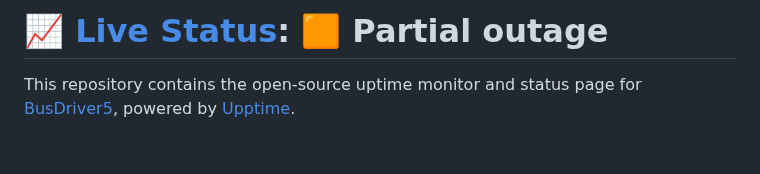
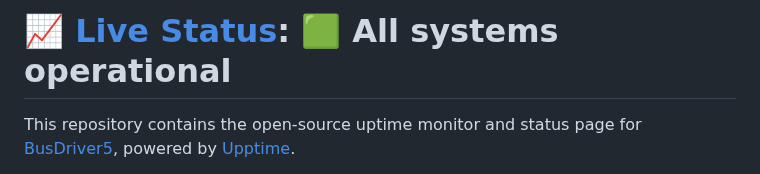
Before and after one commit to BusDriver5YT/upptime.moonlightsimulations.org, a Markdown page: README.md, the part around one of its changes. GitHub-like rendering; blank space fills up the shorter version.

Commit message:
:pencil: Update summary in README [skip ci] [upptime]

```diff
--- a/README.md
+++ b/README.md
@@ -1,4 +1,4 @@
-# [📈 Live Status](https://https://github.com/BusDriver5YT/upptime.moonlightsimulations.org): <!--live status--> **🟧 Partial outage**
+# [📈 Live Status](https://https://github.com/BusDriver5YT/upptime.moonlightsimulations.org): <!--live status--> **🟩 All systems operational**
 
 This repository contains the open-source uptime monitor and status page for [BusDriver5](https://https://github.com/BusDriver5YT/upptime.moonlightsimulations.org), powered by [Upptime](https://github.com/upptime/upptime).
 
```
Also changed, not shown: other parts of README.md (+1 -1 lines).
